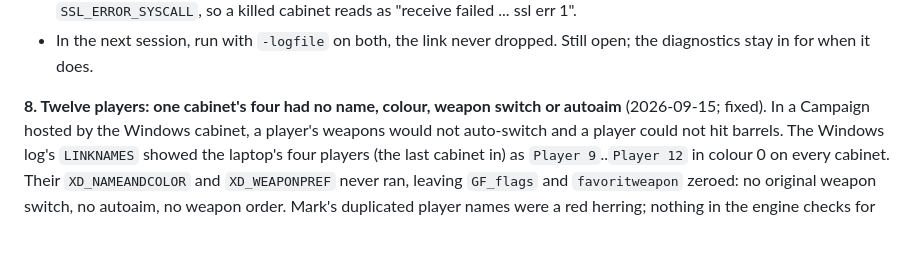
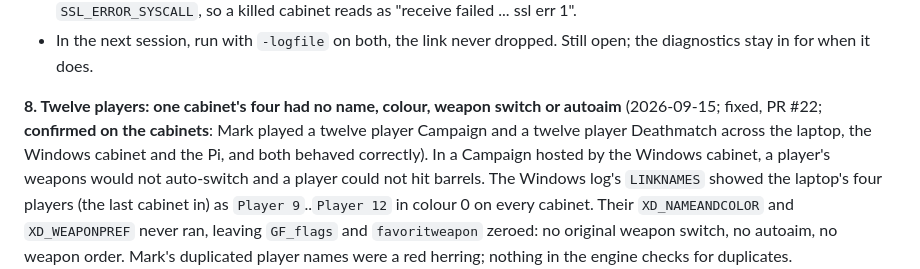
Before and after one commit to mridlen/DoomLegacyArcade, a Markdown page: docs/arcade/cabinet-link.md, the part around the change. GitHub-like rendering; blank space fills up the shorter version.

Commit message:
[Arcade] docs: the twelve player config fix is confirmed on the cabinets
Co-Authored-By: Claude Opus 5 <noreply@anthropic.com>

```diff
--- a/docs/arcade/cabinet-link.md
+++ b/docs/arcade/cabinet-link.md
@@ -1875,7 +1875,9 @@ still work, because they happen in the seconds after each reconnect.
   diagnostics stay in for when it does.
 
 **8. Twelve players: one cabinet's four had no name, colour, weapon switch or autoaim** (2026-09-15;
-fixed). In a Campaign hosted by the Windows cabinet, a player's weapons would not auto-switch and a
+fixed, PR #22; **confirmed on the cabinets**: Mark played a twelve player Campaign and a twelve
+player Deathmatch across the laptop, the Windows cabinet and the Pi, and both behaved correctly). In
+a Campaign hosted by the Windows cabinet, a player's weapons would not auto-switch and a
 player could not hit barrels. The Windows log's `LINKNAMES` showed the laptop's four players (the
 last cabinet in) as `Player 9`..`Player 12` in colour 0 on every cabinet. Their `XD_NAMEANDCOLOR`
 and `XD_WEAPONPREF` never ran, leaving `GF_flags` and `favoritweapon` zeroed: no original weapon
```
